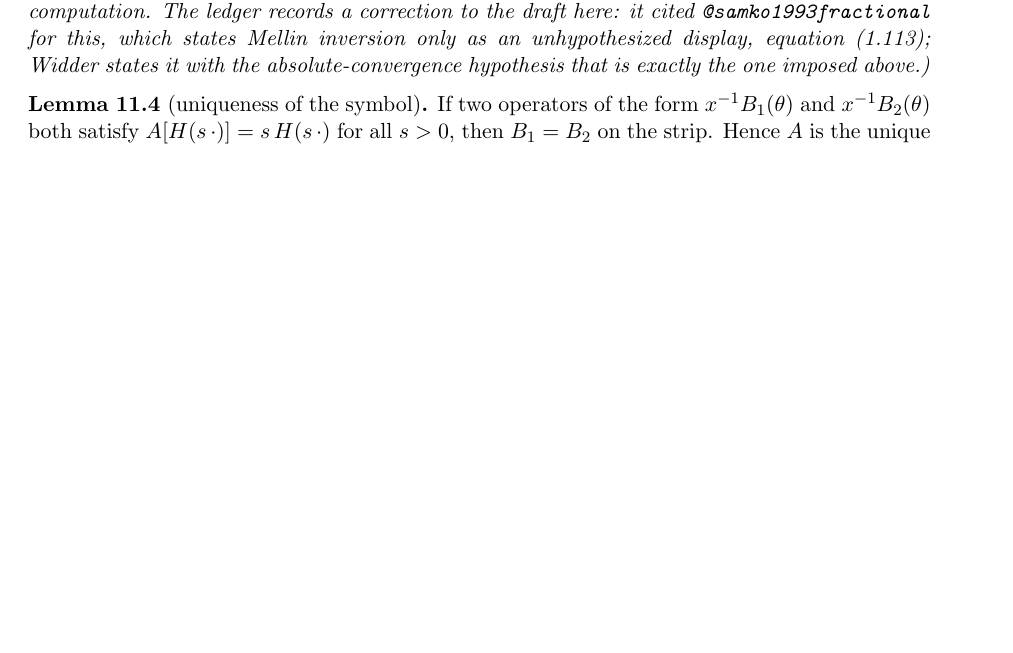
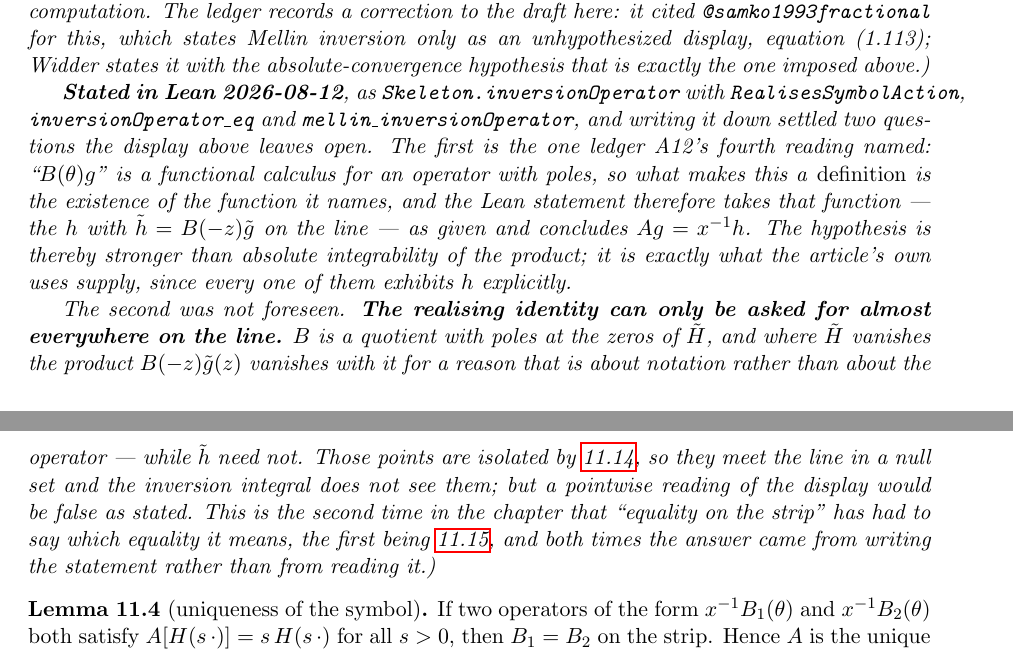
Before and after one commit to danielfagerstrom/hemigroup-causal-scale-space-kernels, a LaTeX thesis (blueprint/src/print.tex, which reads blueprint/src/parts/11-signaling.tex): part of page 42 of 52 before the commit and two parts of pages 42 and 43 of 52 after it, the two joined at a grey line, cut so that both start at the same text, the shorter picture padded with empty space. Compiled offline with pdfLaTeX.

Commit message:
def:inversion-operator, stated: the realising function, and an equality that is only a.e.
Chapter 11's remaining node, written as a target type before it is proved. What A12's fourth
reading said would remain -- exhibiting the h that "B(theta)g" names -- is now a Lean hypothesis
class, `RealisesSymbolAction`, and the operator itself is total.

Writing it settled a second question the blueprint's display leaves open, and this one was not
foreseen. The realising identity `mellin h = B * mellin g` on the line can only be asked for
*almost everywhere*: B is a quotient with poles at the zeros of H~, so where H~ vanishes the
product vanishes with it for a reason about Lean's `x/0 = 0` rather than about the operator,
while `mellin h` need not. The zeros are isolated by lem:inversion-symbol, so they meet the line
in a null set and the inversion integral does not see them -- but the pointwise reading would be
false as stated. That is the second time in the chapter that "equality on the strip" has had to
say which equality it means; lem:symbol-rigidity was the first.

Consequently the transform-level identity is stated against h (`mellin (A g) z = mellin h (z-1)`,
no strip condition -- it is `mellin_cpow_smul` at exponent -1), with the blueprint's display
`A~g(z) = B(1-z) g~(z-1)` as the corollary at any point where the product identity is pointwise.

Co-Authored-By: Claude Opus 5 (1M context) <noreply@anthropic.com>

```diff
--- a/blueprint/src/parts/11-signaling.tex
+++ b/blueprint/src/parts/11-signaling.tex
@@ -163,6 +164,26 @@ is a computation. The ledger records a correction to the draft here: it cited
 \sscite{samko1993fractional} for this, which states Mellin inversion only as an unhypothesized
 display, equation~(1.113); Widder states it with the absolute-convergence hypothesis that is
 exactly the one imposed above.)}
+
+\emph{\textbf{Stated in Lean 2026-08-12}, as \texttt{Skeleton.inversionOperator} with
+\texttt{RealisesSymbolAction}, \texttt{inversionOperator\_eq} and
+\texttt{mellin\_inversionOperator}, and writing it down settled two questions the display above
+leaves open. The first is the one \ledger{A12}'s fourth reading named: ``$B(\theta)g$'' is a
+functional calculus for an operator with poles, so what makes this a \emph{definition} is the
+existence of the function it names, and the Lean statement therefore takes that function --- the
+$h$ with $\tilde h = B(-z)\tilde g$ on the line --- as given and concludes $Ag = x^{-1}h$. The
+hypothesis is thereby stronger than absolute integrability of the product; it is exactly what the
+article's own uses supply, since every one of them exhibits $h$ explicitly.}
+
+\emph{The second was not foreseen. \textbf{The realising identity can only be asked for almost
+everywhere on the line.} $B$ is a quotient with poles at the zeros of $\tilde H$, and where
+$\tilde H$ vanishes the product $B(-z)\tilde g(z)$ vanishes with it for a reason that is about
+notation rather than about the operator --- while $\tilde h$ need not. Those points are isolated
+by \ref{lem:inversion-symbol}, so they meet the line in a null set and the inversion integral does
+not see them; but a pointwise reading of the display would be false as stated. This is the second
+time in the chapter that ``equality on the strip'' has had to say which equality it means, the
+first being \ref{lem:symbol-rigidity}, and both times the answer came from writing the statement
+rather than from reading it.)}
 \end{definition}
 
 % draft: Lemma 11.4
```
Also changed, not shown: blueprint/src/parts/11-signaling.tex (1 more changed lines), 1 other file.
